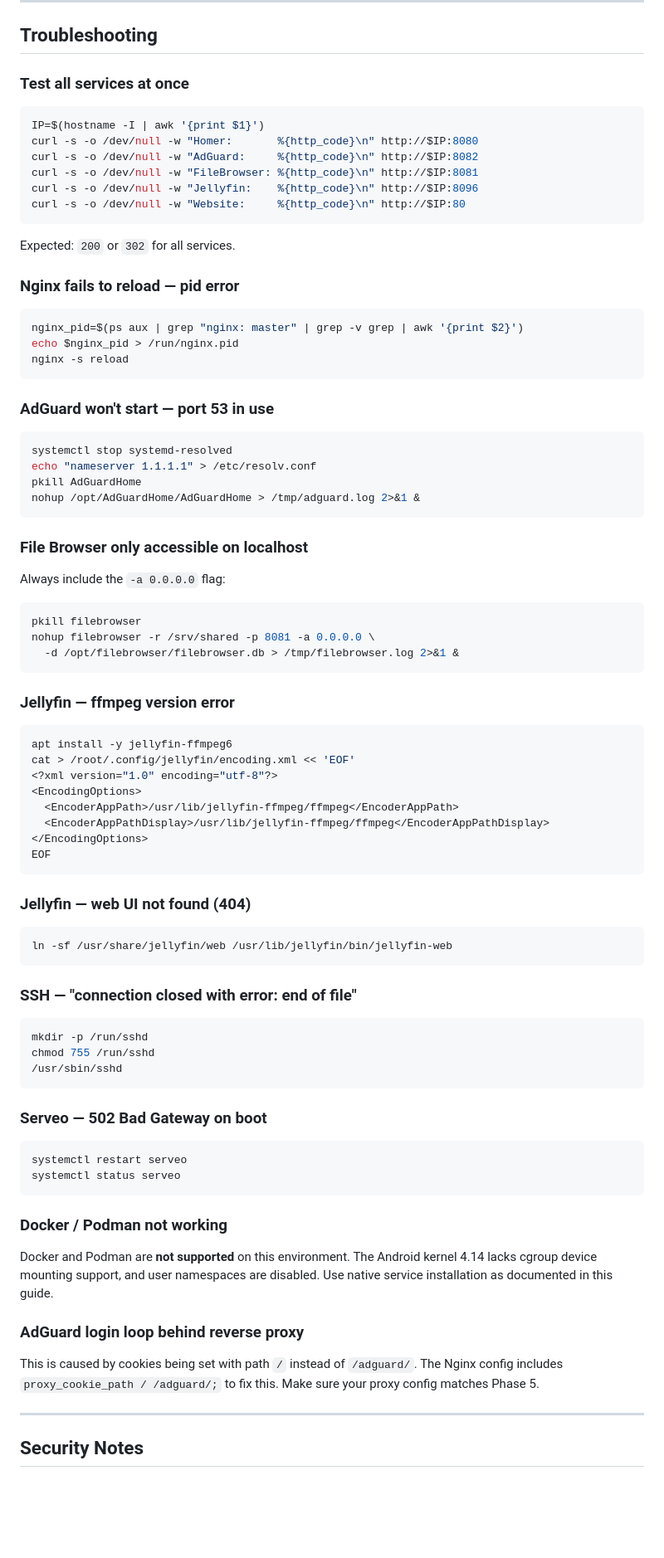
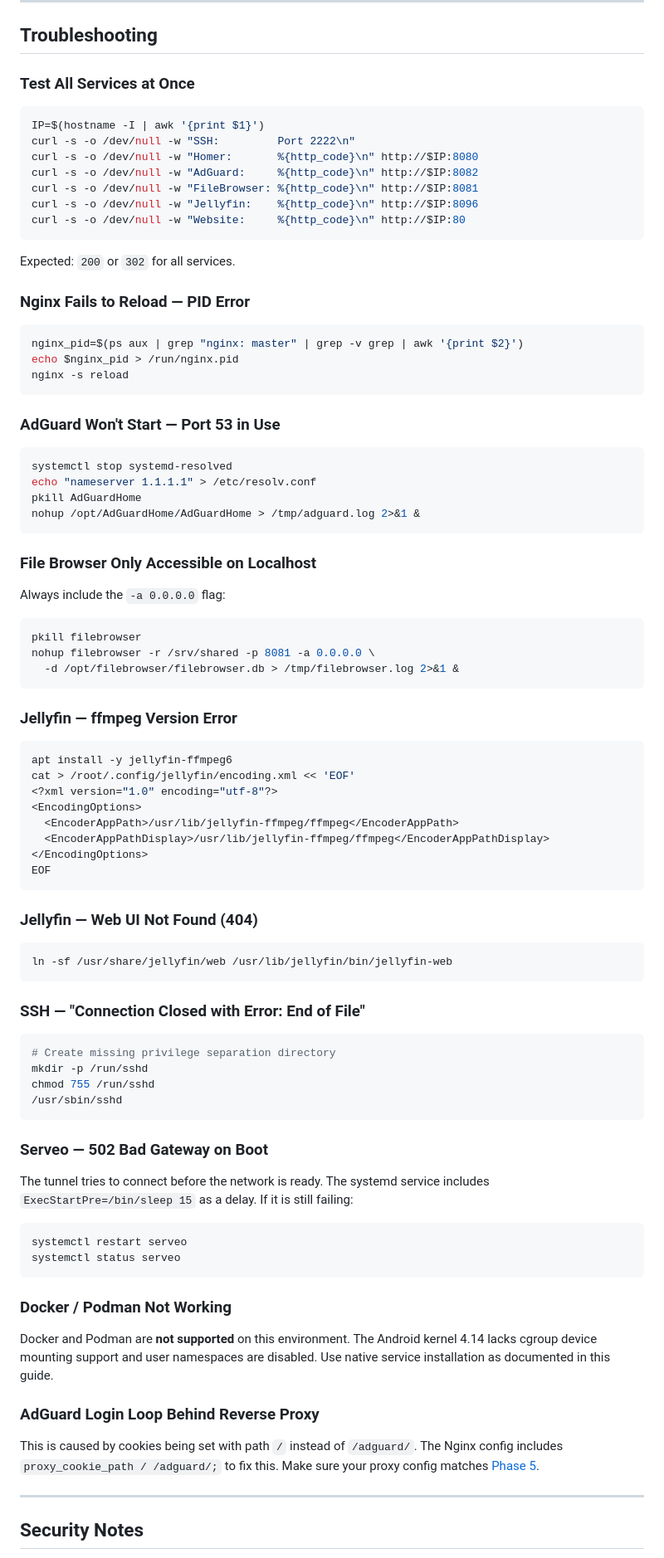
Before and after one commit to iamsherman1234/android-home-server, a Markdown page: README.md, the part around one of its changes. Shown at 83% size. GitHub-like rendering; blank space fills up the shorter version.

````diff
--- a/README.md
+++ b/README.md
@@ -1231,10 +1232,11 @@ apt clean && apt autoremove -y
 
 ## Troubleshooting
 
-### Test all services at once
+### Test All Services at Once
 
 ```bash
 IP=$(hostname -I | awk '{print $1}')
+curl -s -o /dev/null -w "SSH:         Port 2222\n"
 curl -s -o /dev/null -w "Homer:       %{http_code}\n" http://$IP:8080
 curl -s -o /dev/null -w "AdGuard:     %{http_code}\n" http://$IP:8082
 curl -s -o /dev/null -w "FileBrowser: %{http_code}\n" http://$IP:8081
@@ -1244,7 +1246,7 @@ curl -s -o /dev/null -w "Website:     %{http_code}\n" http://$IP:80
 
 Expected: `200` or `302` for all services.
 
-### Nginx fails to reload — pid error
+### Nginx Fails to Reload — PID Error
 
 ```bash
 nginx_pid=$(ps aux | grep "nginx: master" | grep -v grep | awk '{print $2}')
@@ -1252,7 +1254,7 @@ echo $nginx_pid > /run/nginx.pid
 nginx -s reload
 ```
 
-### AdGuard won't start — port 53 in use
+### AdGuard Won't Start — Port 53 in Use
 
 ```bash
 systemctl stop systemd-resolved
@@ -1261,7 +1263,7 @@ pkill AdGuardHome
 nohup /opt/AdGuardHome/AdGuardHome > /tmp/adguard.log 2>&1 &
 ```
 
-### File Browser only accessible on localhost
+### File Browser Only Accessible on Localhost
 
 Always include the `-a 0.0.0.0` flag:
 
@@ -1271,7 +1273,7 @@ nohup filebrowser -r /srv/shared -p 8081 -a 0.0.0.0 \
   -d /opt/filebrowser/filebrowser.db > /tmp/filebrowser.log 2>&1 &
 ```
 
-### Jellyfin — ffmpeg version error
+### Jellyfin — ffmpeg Version Error
 
 ```bash
 apt install -y jellyfin-ffmpeg6
@@ -1284,34 +1286,37 @@ cat > /root/.config/jellyfin/encoding.xml << 'EOF'
 EOF
 ```
 
-### Jellyfin — web UI not found (404)
+### Jellyfin — Web UI Not Found (404)
 
 ```bash
 ln -sf /usr/share/jellyfin/web /usr/lib/jellyfin/bin/jellyfin-web
 ```
 
-### SSH — "connection closed with error: end of file"
+### SSH — "Connection Closed with Error: End of File"
 
 ```bash
+# Create missing privilege separation directory
 mkdir -p /run/sshd
 chmod 755 /run/sshd
 /usr/sbin/sshd
 ```
 
-### Serveo — 502 Bad Gateway on boot
+### Serveo — 502 Bad Gateway on Boot
+
+The tunnel tries to connect before the network is ready. The systemd service includes `ExecStartPre=/bin/sleep 15` as a delay. If it is still failing:
 
 ```bash
 systemctl restart serveo
 systemctl status serveo
 ```
 
-### Docker / Podman not working
+### Docker / Podman Not Working
 
-Docker and Podman are **not supported** on this environment. The Android kernel 4.14 lacks cgroup device mounting support, and user namespaces are disabled. Use native service installation as documented in this guide.
+Docker and Podman are **not supported** on this environment. The Android kernel 4.14 lacks cgroup device mounting support and user namespaces are disabled. Use native service installation as documented in this guide.
 
-### AdGuard login loop behind reverse proxy
+### AdGuard Login Loop Behind Reverse Proxy
 
-This is caused by cookies being set with path `/` instead of `/adguard/`. The Nginx config includes `proxy_cookie_path / /adguard/;` to fix this. Make sure your proxy config matches Phase 5.
+This is caused by cookies being set with path `/` instead of `/adguard/`. The Nginx config includes `proxy_cookie_path / /adguard/;` to fix this. Make sure your proxy config matches [Phase 5](#phase-5--nginx-web-server).
 
 ---
 
````
Also changed, not shown: other parts of README.md (+95 -94 lines).
